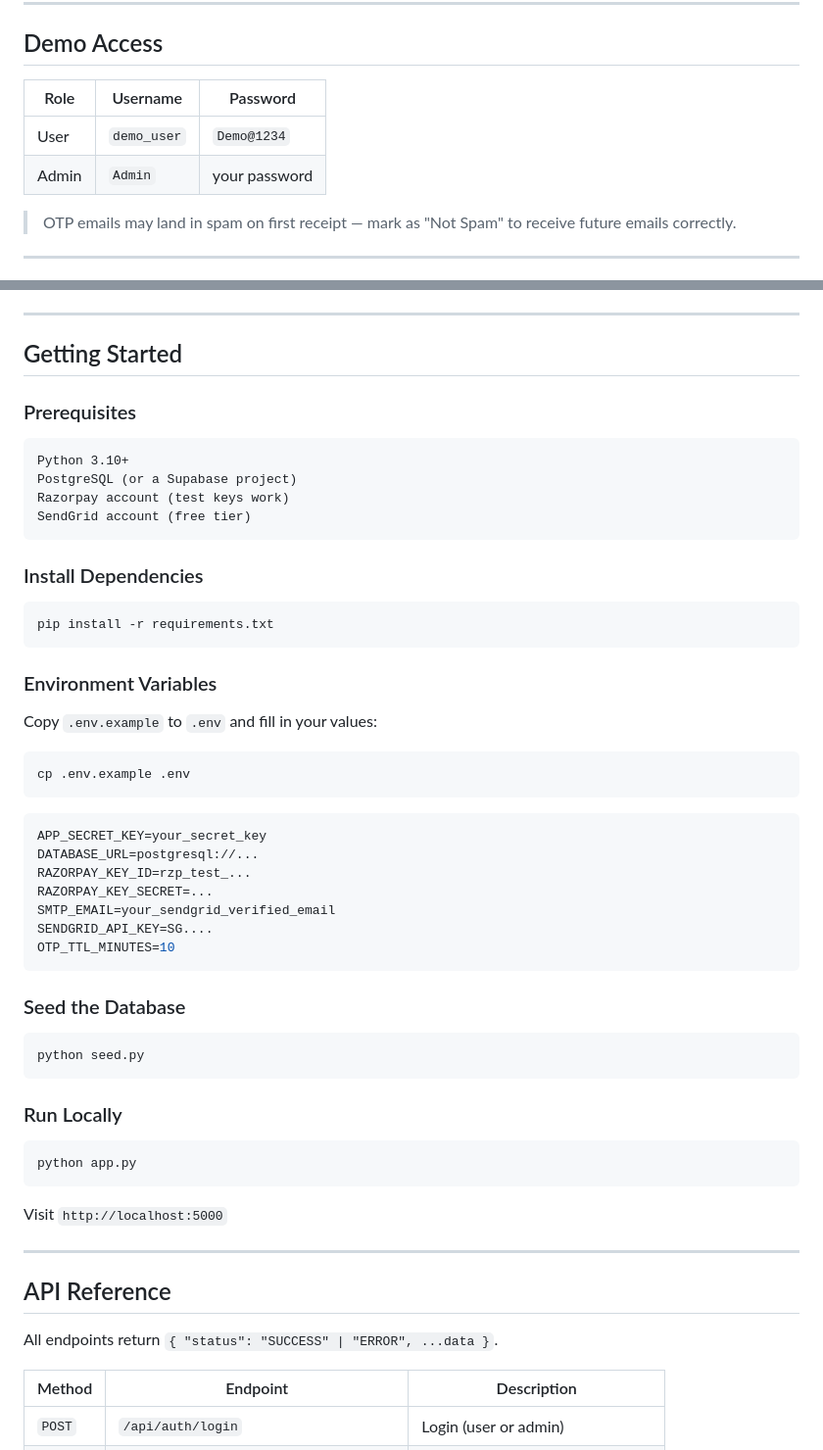
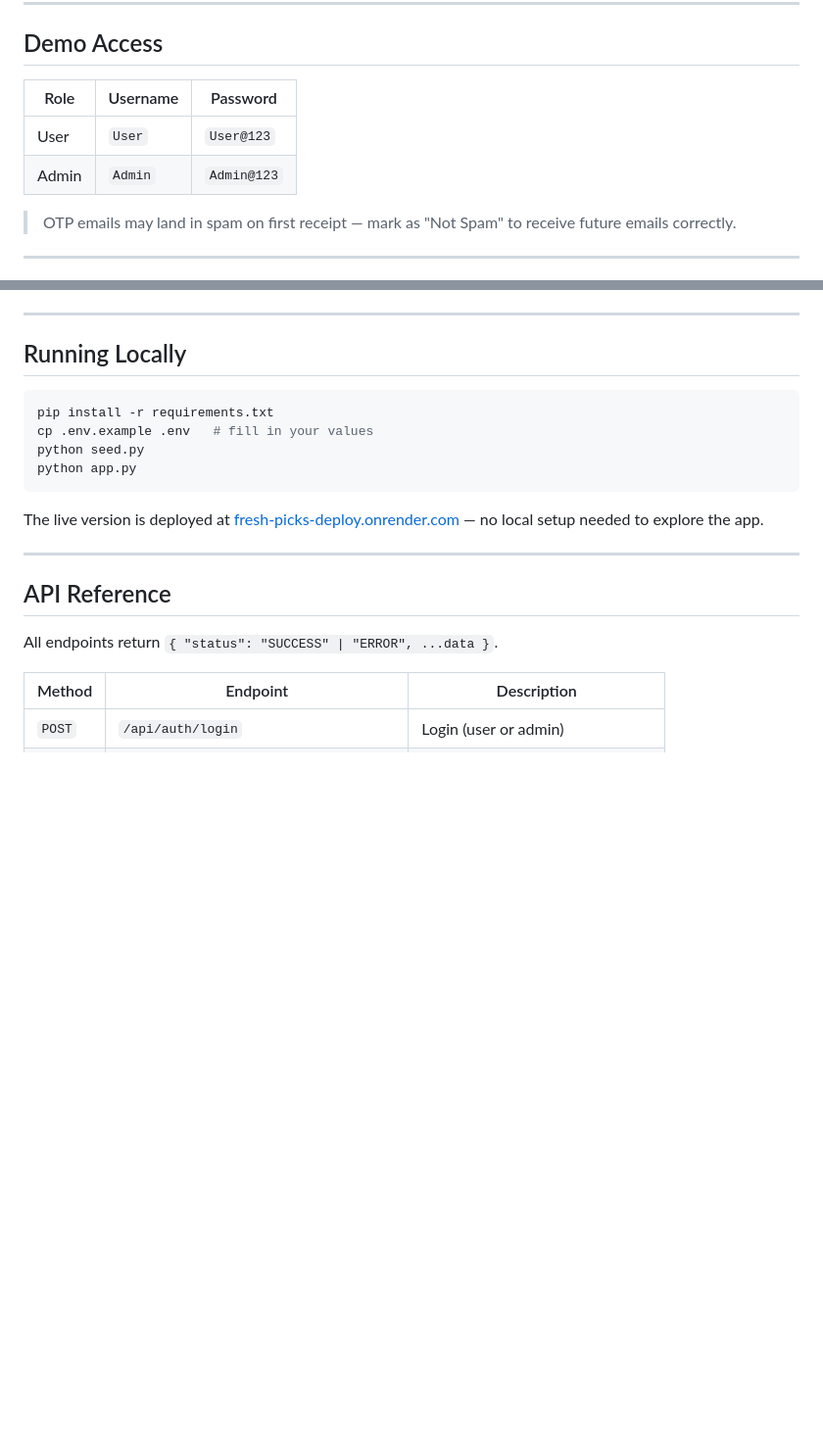
Before and after one commit to Wolfrahh-Wolf/Fresh-Picks-Deploy, a Markdown page: README.md, 2 parts joined by grey strips. Shown at 98% size. Drawn GitHub-style; blank space fills up the shorter version.

Commit message:
Fix: README.md with Creds

````diff
--- a/README.md
+++ b/README.md
@@ -17,10 +17,10 @@
 
 ## Demo Access
 
-| Role  | Username     | Password      |
-|-------|-------------|---------------|
-| User  | `demo_user` | `Demo@1234`   |
-| Admin | `Admin`     | your password |
+| Role  | Username | Password    |
+|-------|----------|-------------|
+| User  | `User`   | `User@123`  |
+| Admin | `Admin`  | `Admin@123` |
 
 > OTP emails may land in spam on first receipt — mark as "Not Spam" to receive future emails correctly.
 
@@ -107,54 +110,16 @@ Flask serves both the rendered HTML pages (Jinja2 SSR) and a JSON REST API consu
 
 ---
 
-## Getting Started
-
-### Prerequisites
-
-```
-Python 3.10+
-PostgreSQL (or a Supabase project)
-Razorpay account (test keys work)
-SendGrid account (free tier)
-```
-
-### Install Dependencies
+## Running Locally
 
 ```bash
 pip install -r requirements.txt
-```
-
-### Environment Variables
-
-Copy `.env.example` to `.env` and fill in your values:
-
-```bash
-cp .env.example .env
-```
-
-```env
-APP_SECRET_KEY=your_secret_key
-DATABASE_URL=postgresql://...
-RAZORPAY_KEY_ID=rzp_test_...
-RAZORPAY_KEY_SECRET=...
-SMTP_EMAIL=your_sendgrid_verified_email
-SENDGRID_API_KEY=SG....
-OTP_TTL_MINUTES=10
-```
-
-### Seed the Database
-
-```bash
+cp .env.example .env   # fill in your values
 python seed.py
-```
-
-### Run Locally
-
-```bash
 python app.py
 ```
 
-Visit `http://localhost:5000`
+The live version is deployed at [fresh-picks-deploy.onrender.com](https://fresh-picks-deploy.onrender.com) — no local setup needed to explore the app.
 
 ---
 
````
Also changed, not shown: other parts of README.md (+10 -7 lines).
